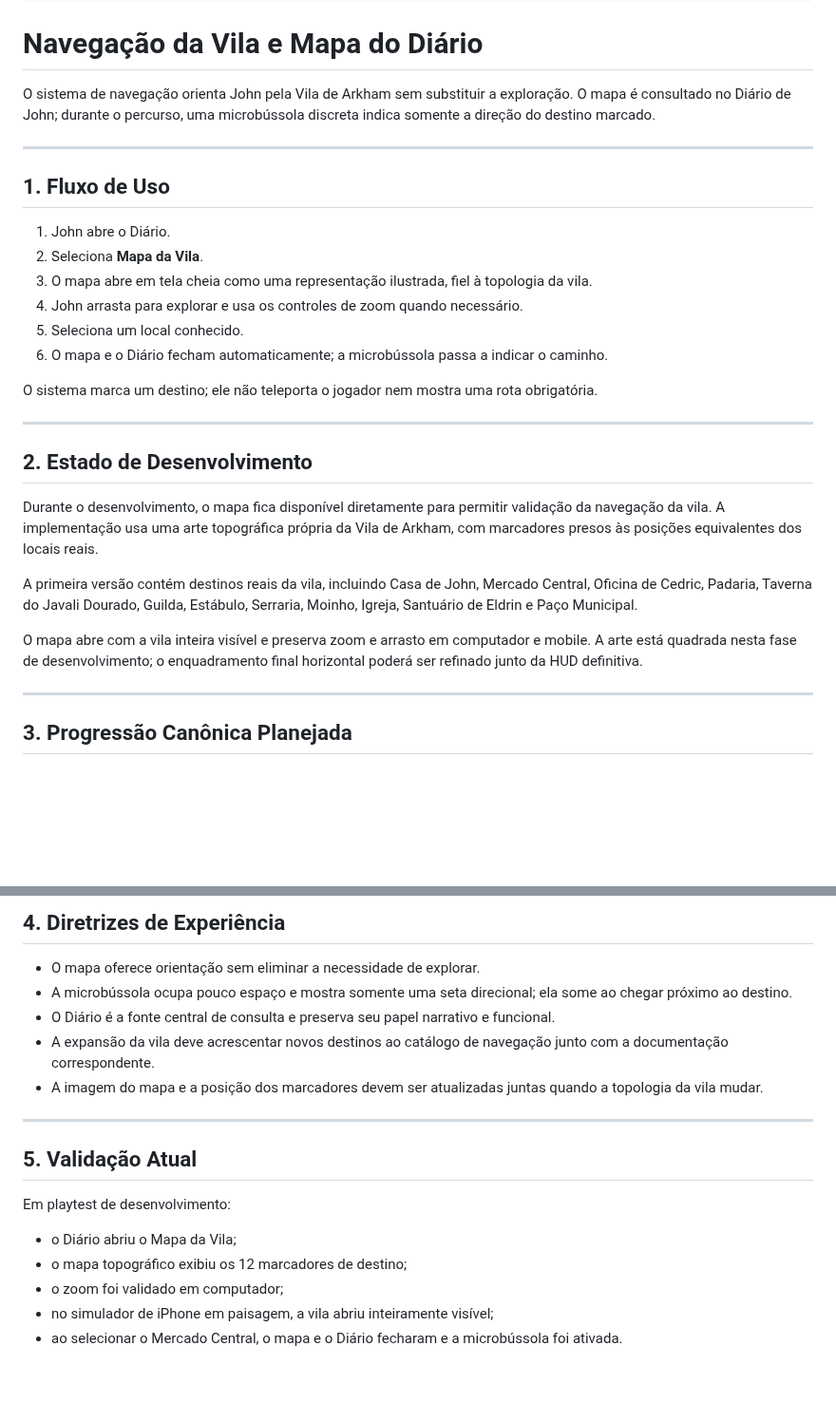
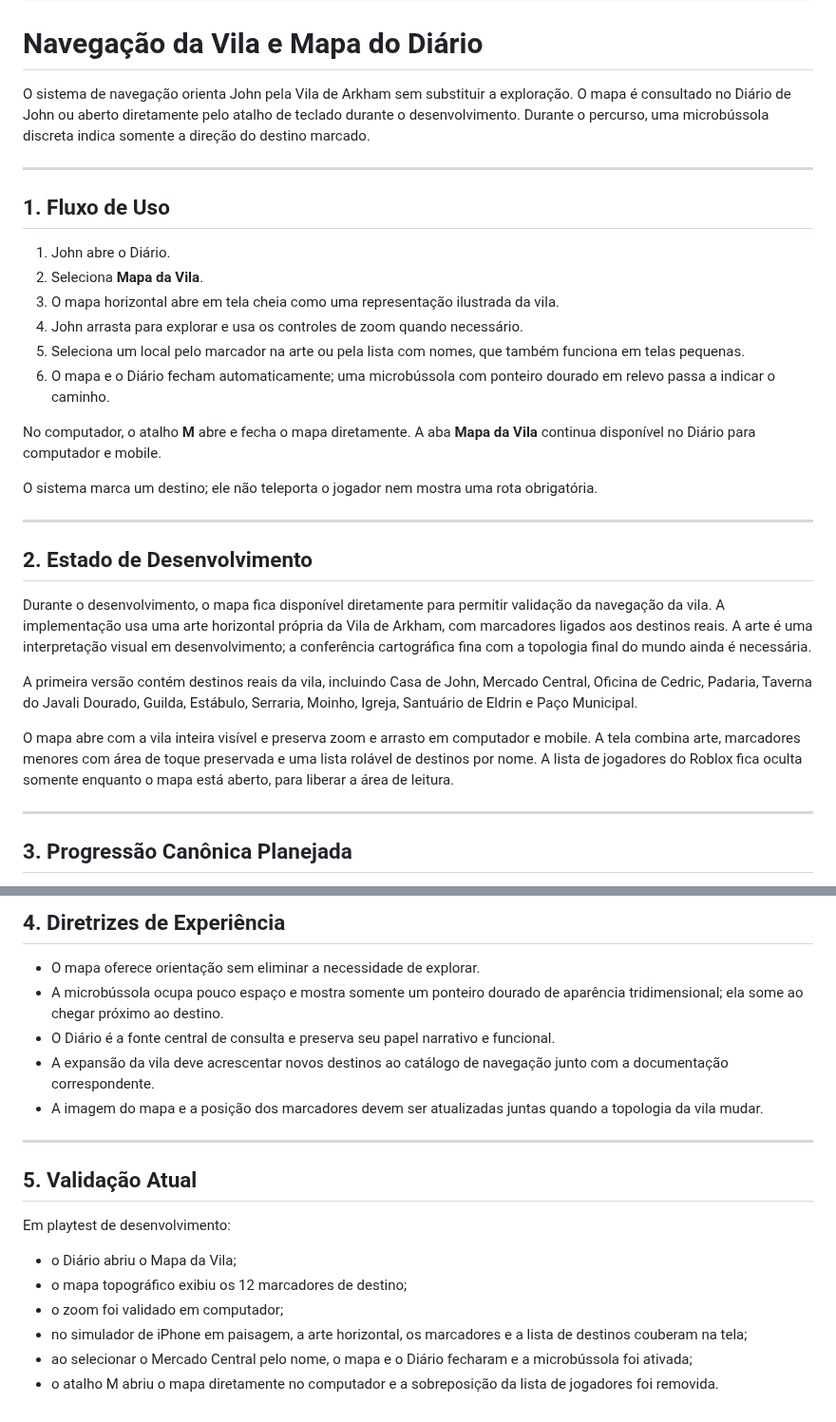
Before and after one commit to creativethb/Batalhas-Poderosas, a Markdown page: gdd/02-gameplay/GAME-007.md, 2 parts joined by grey strips. Shown at 95% size. Rendered like a GitHub page; blank space fills up the shorter version.

Commit message:
docs(gameplay): registrar mapa horizontal e bússola aprimorada

```diff
--- a/gdd/02-gameplay/GAME-007.md
+++ b/gdd/02-gameplay/GAME-007.md
@@ -17,7 +17,7 @@ data_atualizacao: "2026-09-20"
 
 # Navegação da Vila e Mapa do Diário
 
-O sistema de navegação orienta John pela Vila de Arkham sem substituir a exploração. O mapa é consultado no Diário de John; durante o percurso, uma microbússola discreta indica somente a direção do destino marcado.
+O sistema de navegação orienta John pela Vila de Arkham sem substituir a exploração. O mapa é consultado no Diário de John ou aberto diretamente pelo atalho de teclado durante o desenvolvimento. Durante o percurso, uma microbússola discreta indica somente a direção do destino marcado.
 
 ---
 
@@ -25,10 +25,12 @@ O sistema de navegação orienta John pela Vila de Arkham sem substituir a explo
 
 1. John abre o Diário.
 2. Seleciona **Mapa da Vila**.
-3. O mapa abre em tela cheia como uma representação ilustrada, fiel à topologia da vila.
+3. O mapa horizontal abre em tela cheia como uma representação ilustrada da vila.
 4. John arrasta para explorar e usa os controles de zoom quando necessário.
-5. Seleciona um local conhecido.
-6. O mapa e o Diário fecham automaticamente; a microbússola passa a indicar o caminho.
+5. Seleciona um local pelo marcador na arte ou pela lista com nomes, que também funciona em telas pequenas.
+6. O mapa e o Diário fecham automaticamente; uma microbússola com ponteiro dourado em relevo passa a indicar o caminho.
+
+No computador, o atalho **M** abre e fecha o mapa diretamente. A aba **Mapa da Vila** continua disponível no Diário para computador e mobile.
 
 O sistema marca um destino; ele não teleporta o jogador nem mostra uma rota obrigatória.
 
@@ -36,11 +38,11 @@ O sistema marca um destino; ele não teleporta o jogador nem mostra uma rota obr
 
 ## 2. Estado de Desenvolvimento
 
-Durante o desenvolvimento, o mapa fica disponível diretamente para permitir validação da navegação da vila. A implementação usa uma arte topográfica própria da Vila de Arkham, com marcadores presos às posições equivalentes dos locais reais.
+Durante o desenvolvimento, o mapa fica disponível diretamente para permitir validação da navegação da vila. A implementação usa uma arte horizontal própria da Vila de Arkham, com marcadores ligados aos destinos reais. A arte é uma interpretação visual em desenvolvimento; a conferência cartográfica fina com a topologia final do mundo ainda é necessária.
 
 A primeira versão contém destinos reais da vila, incluindo Casa de John, Mercado Central, Oficina de Cedric, Padaria, Taverna do Javali Dourado, Guilda, Estábulo, Serraria, Moinho, Igreja, Santuário de Eldrin e Paço Municipal.
 
-O mapa abre com a vila inteira visível e preserva zoom e arrasto em computador e mobile. A arte está quadrada nesta fase de desenvolvimento; o enquadramento final horizontal poderá ser refinado junto da HUD definitiva.
+O mapa abre com a vila inteira visível e preserva zoom e arrasto em computador e mobile. A tela combina arte, marcadores menores com área de toque preservada e uma lista rolável de destinos por nome. A lista de jogadores do Roblox fica oculta somente enquanto o mapa está aberto, para liberar a área de leitura.
 
 ---
 
@@ -63,7 +65,7 @@ O desbloqueio técnico previsto usa o estado `MapaDaVilaDesbloqueado` no jogador
 ## 4. Diretrizes de Experiência
 
 - O mapa oferece orientação sem eliminar a necessidade de explorar.
-- A microbússola ocupa pouco espaço e mostra somente uma seta direcional; ela some ao chegar próximo ao destino.
+- A microbússola ocupa pouco espaço e mostra somente um ponteiro dourado de aparência tridimensional; ela some ao chegar próximo ao destino.
 - O Diário é a fonte central de consulta e preserva seu papel narrativo e funcional.
 - A expansão da vila deve acrescentar novos destinos ao catálogo de navegação junto com a documentação correspondente.
 - A imagem do mapa e a posição dos marcadores devem ser atualizadas juntas quando a topologia da vila mudar.
@@ -77,5 +79,6 @@ Em playtest de desenvolvimento:
 - o Diário abriu o Mapa da Vila;
 - o mapa topográfico exibiu os 12 marcadores de destino;
 - o zoom foi validado em computador;
-- no simulador de iPhone em paisagem, a vila abriu inteiramente visível;
-- ao selecionar o Mercado Central, o mapa e o Diário fecharam e a microbússola foi ativada.
+- no simulador de iPhone em paisagem, a arte horizontal, os marcadores e a lista de destinos couberam na tela;
+- ao selecionar o Mercado Central pelo nome, o mapa e o Diário fecharam e a microbússola foi ativada;
+- o atalho M abriu o mapa diretamente no computador e a sobreposição da lista de jogadores foi removida.
```
